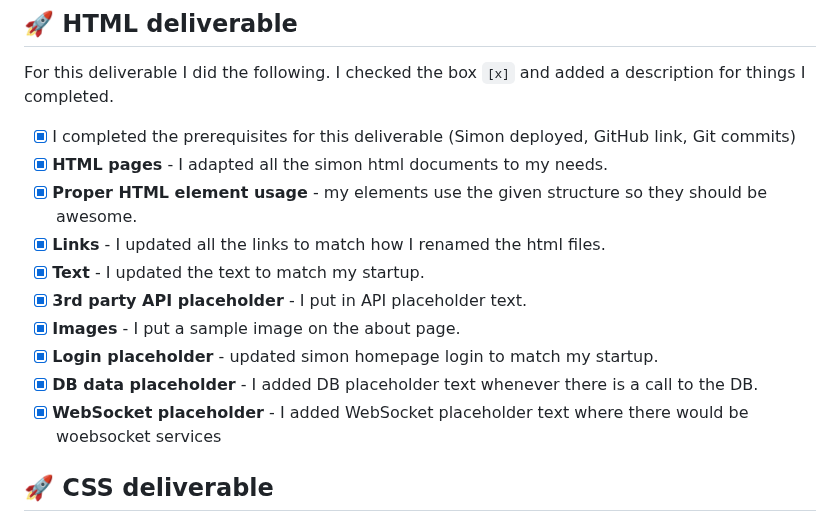
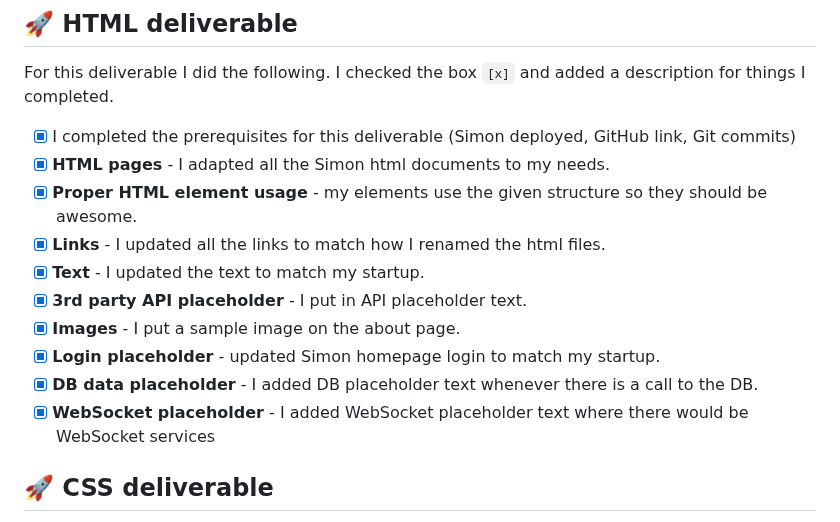
Before and after one commit to parkysparky/startup, a Markdown page: README.md, the part around the change. Drawn GitHub-style.

Commit message:
Fixed some typos in readme.md

```diff
--- a/README.md
+++ b/README.md
@@ -93,15 +93,15 @@ For this deliverable I did the following. I checked the box `[x]` and added a de
 For this deliverable I did the following. I checked the box `[x]` and added a description for things I completed.
 
 - [x] I completed the prerequisites for this deliverable (Simon deployed, GitHub link, Git commits)
-- [x] **HTML pages** - I adapted all the simon html documents to my needs.
+- [x] **HTML pages** - I adapted all the Simon html documents to my needs.
 - [x] **Proper HTML element usage** - my elements use the given structure so they should be awesome.
 - [x] **Links** - I updated all the links to match how I renamed the html files.
 - [x] **Text** - I updated the text to match my startup.
 - [x] **3rd party API placeholder** - I put in API placeholder text.
 - [x] **Images** - I put a sample image on the about page.
-- [x] **Login placeholder** - updated simon homepage login to match my startup.
+- [x] **Login placeholder** - updated Simon homepage login to match my startup.
 - [x] **DB data placeholder** - I added DB placeholder text whenever there is a call to the DB.
-- [x] **WebSocket placeholder** - I added WebSocket placeholder text where there would be woebsocket services
+- [x] **WebSocket placeholder** - I added WebSocket placeholder text where there would be WebSocket services
 
 ## 🚀 CSS deliverable
 
```
